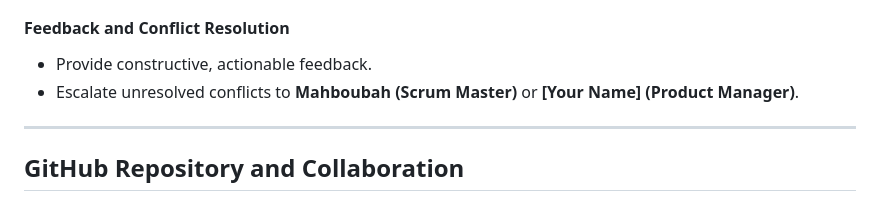
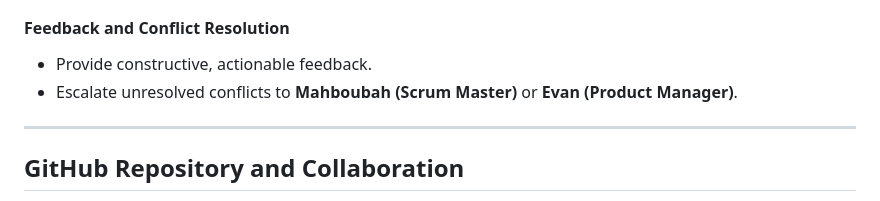
Before and after one commit to Evan-Balson/SDA-Spring-Project, a Markdown page: README.md, the part around the change. GitHub-like rendering.

```diff
--- a/README.md
+++ b/README.md
@@ -53,7 +53,7 @@ This project focuses on implementing software architecture and design principles
 
 #### **Feedback and Conflict Resolution**
 - Provide constructive, actionable feedback.
-- Escalate unresolved conflicts to **Mahboubah (Scrum Master)** or **[Your Name] (Product Manager)**.
+- Escalate unresolved conflicts to **Mahboubah (Scrum Master)** or **Evan (Product Manager)**.
 
 ---
 
```
